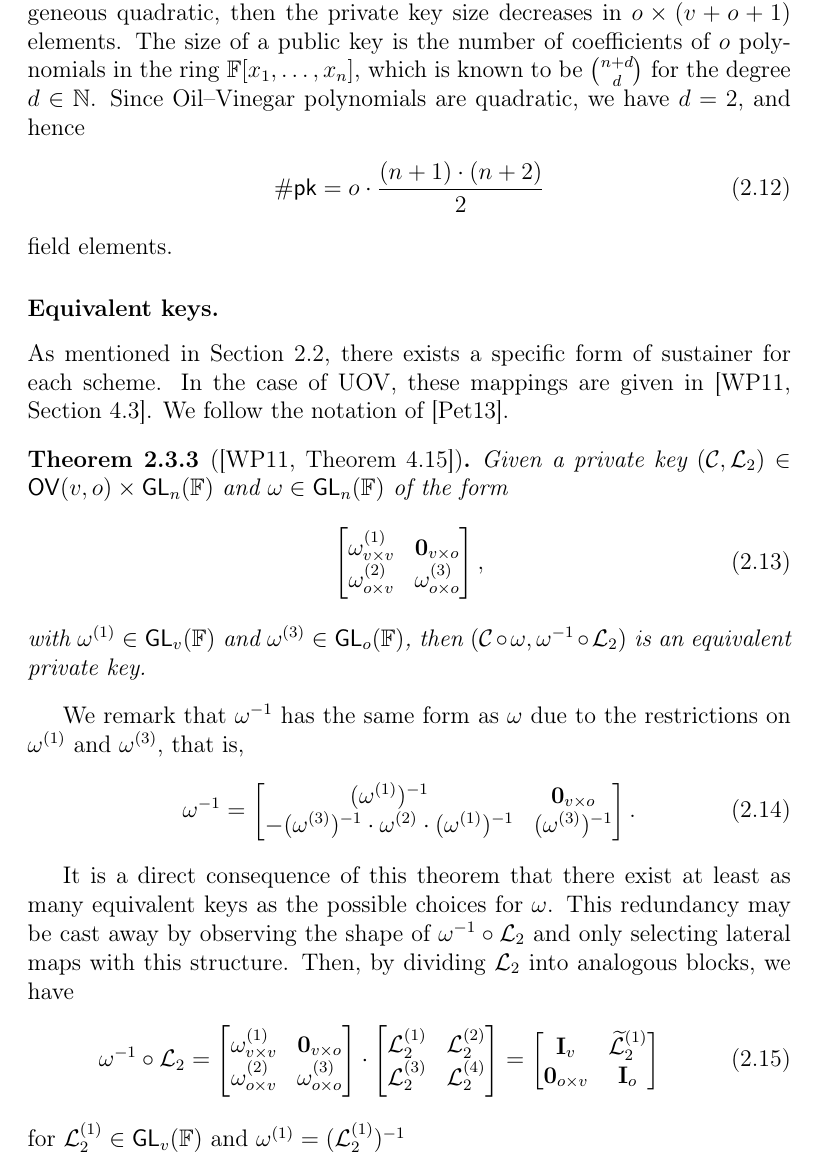
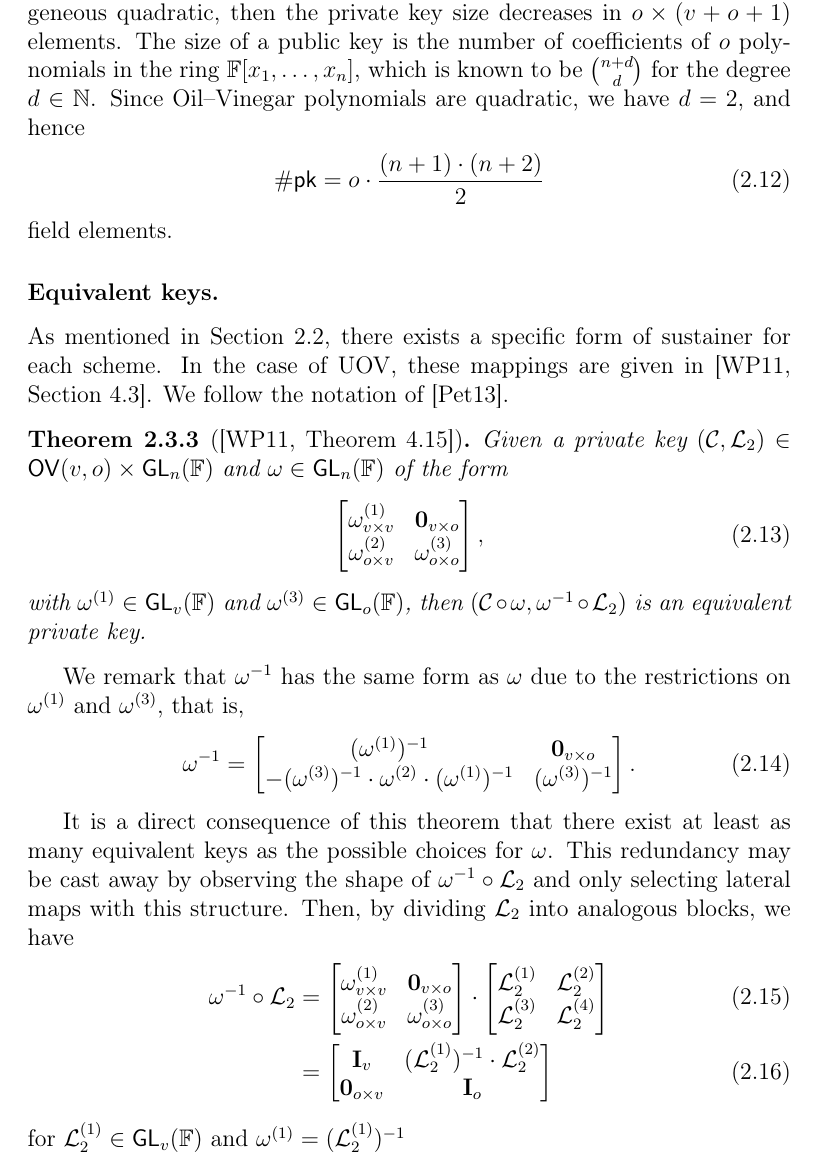
Before and after one commit to zambonin/msc, a LaTeX thesis (main.tex): part of page 24 of 52, cut so that both start at the same text. Compiled offline with pdfLaTeX.

Commit message:
overleaf_to_git: update main.tex from r8605 to r8611

```diff
--- a/main.tex
+++ b/main.tex
@@ -574,7 +574,7 @@ We remark that $\omega^{-1}$ has the same form as $\omega$ due to the restrictio
 
 It is a direct consequence of this theorem that there exist at least as many equivalent keys as the possible choices for $\omega$. This redundancy may be cast away by observing the shape of $\omega^{-1} \circ \mathcal{L}_{2}$ and only selecting lateral maps with this structure. Then, by dividing $\mathcal{L}_{2}$ into analogous blocks, we have
 \begin{align}
-  \omega^{-1} \circ \mathcal{L}_{2} =
+  \omega^{-1} \circ \mathcal{L}_{2} &=
   \begin{bmatrix}
     \omega_{v \times v}^{(1)} & \mathbf{0}_{v \times o} \\
     \omega_{o \times v}^{(2)} & \omega_{o \times o}^{(3)} \\
@@ -583,10 +583,10 @@ It is a direct consequence of this theorem that there exist at least as many equ
   \begin{bmatrix}
     \mathcal{L}_{2}^{(1)} & \mathcal{L}_{2}^{(2)} \\
     \mathcal{L}_{2}^{(3)} & \mathcal{L}_{2}^{(4)} \\
-  \end{bmatrix}
-  =
+  \end{bmatrix} \\
+  &=
   \begin{bmatrix}
-    \mathbf{I}_{v} & \widetilde{\mathcal{L}}_{2}^{(1)} \\
+    \mathbf{I}_{v} & (\mathcal{L}_{2}^{(1)})^{-1} \cdot \mathcal{L}_{2}^{(2)} \\
     \mathbf{0}_{o \times v} & \mathbf{I}_{o} \\
   \end{bmatrix}
 \end{align}
```
